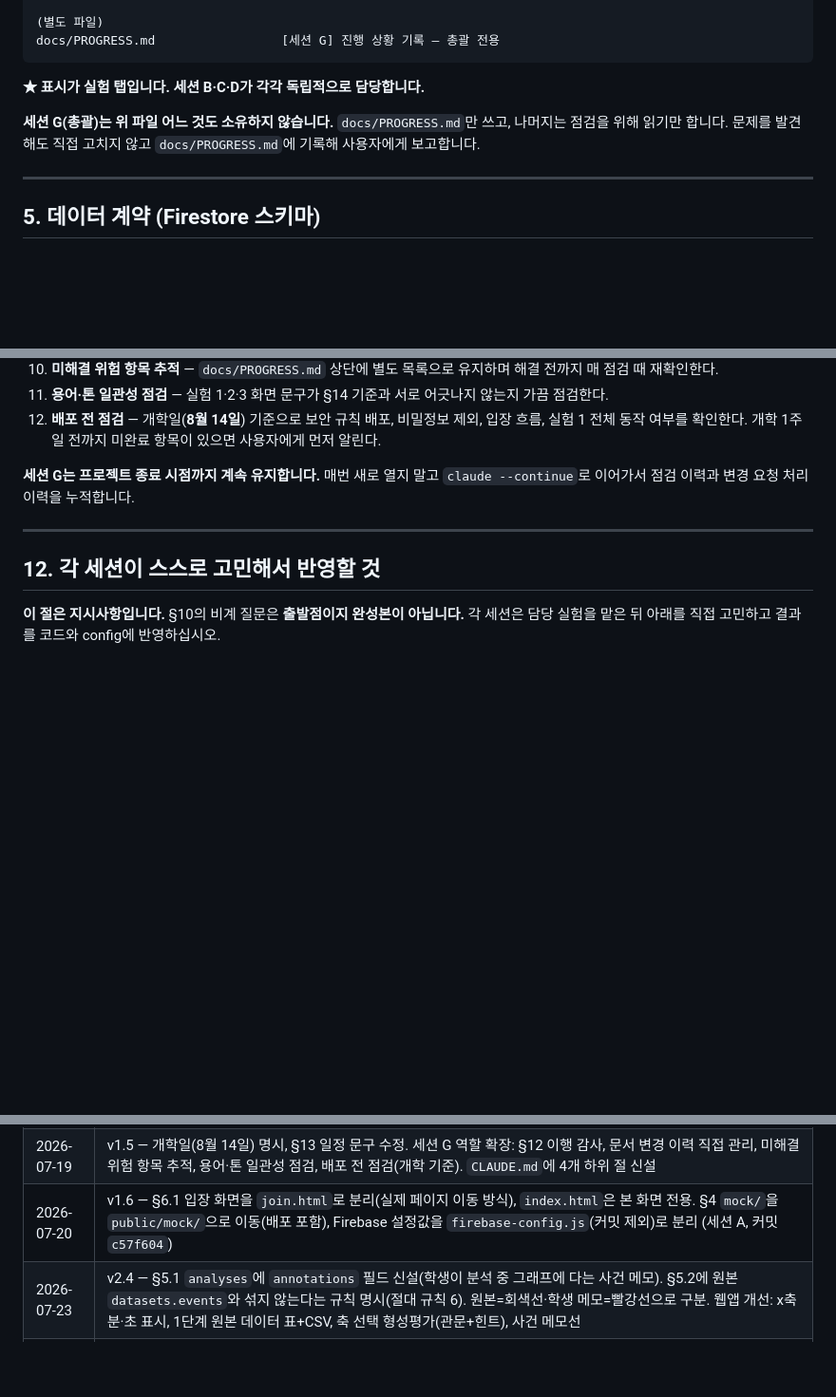
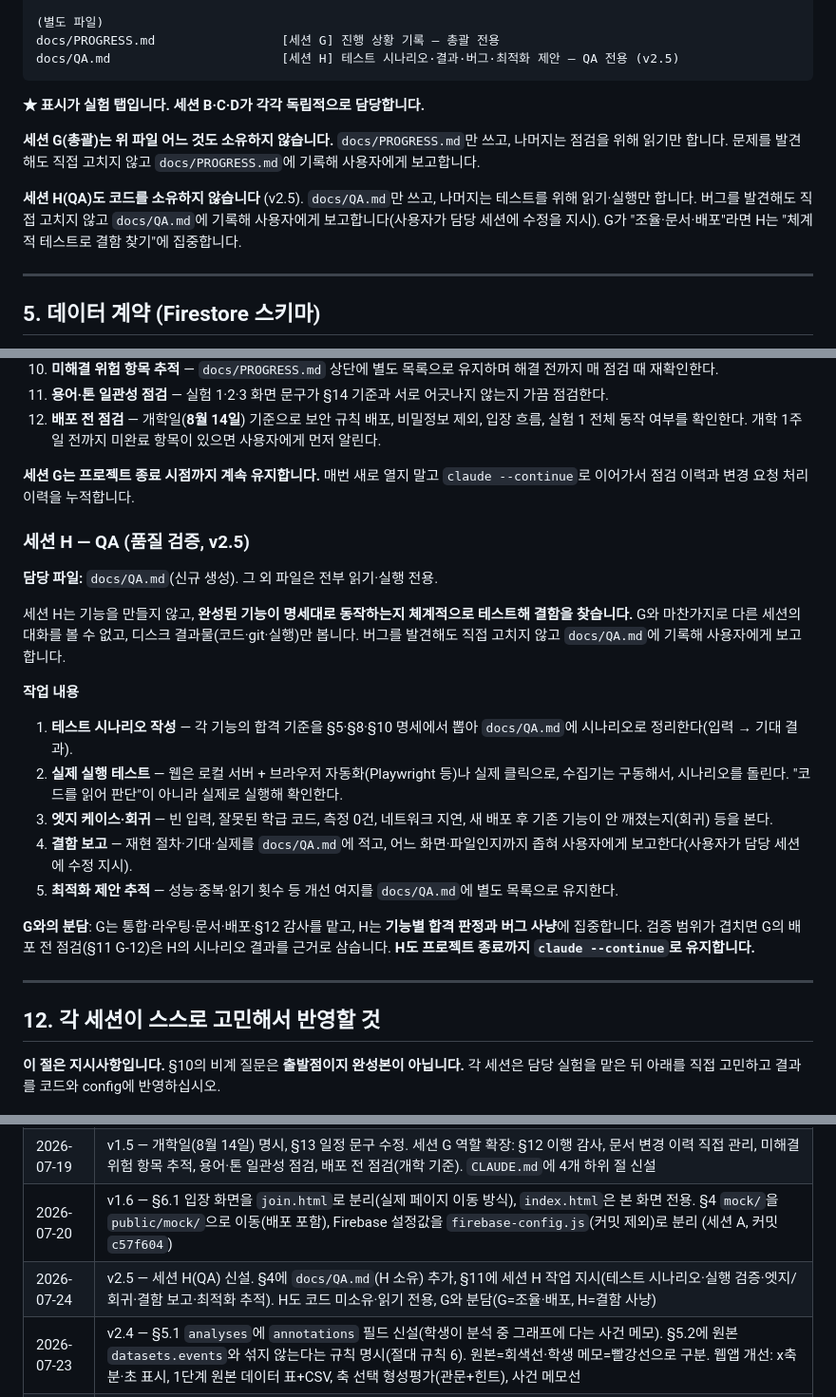
Before and after one commit to soomsci/ai-studio-sci, a Markdown page: docs/SPEC.md, 3 parts joined by grey strips. Shown at 95% size. GitHub-like rendering; blank space fills up the shorter version.

Commit message:
세션 G: SPEC v2.5 — 세션 H(QA) 역할 신설 (docs/QA.md 소유, 테스트·결함보고 전담)

````diff
--- a/docs/SPEC.md
+++ b/docs/SPEC.md
@@ -149,11 +149,14 @@ science-data-studio/
 
 (별도 파일)
 docs/PROGRESS.md                 [세션 G] 진행 상황 기록 — 총괄 전용
+docs/QA.md                       [세션 H] 테스트 시나리오·결과·버그·최적화 제안 — QA 전용 (v2.5)
 ```
 
 **★ 표시가 실험 탭입니다. 세션 B·C·D가 각각 독립적으로 담당합니다.**
 
 **세션 G(총괄)는 위 파일 어느 것도 소유하지 않습니다.** `docs/PROGRESS.md`만 쓰고, 나머지는 점검을 위해 읽기만 합니다. 문제를 발견해도 직접 고치지 않고 `docs/PROGRESS.md`에 기록해 사용자에게 보고합니다.
+
+**세션 H(QA)도 코드를 소유하지 않습니다** (v2.5). `docs/QA.md`만 쓰고, 나머지는 테스트를 위해 읽기·실행만 합니다. 버그를 발견해도 직접 고치지 않고 `docs/QA.md`에 기록해 사용자에게 보고합니다(사용자가 담당 세션에 수정을 지시). G가 "조율·문서·배포"라면 H는 "체계적 테스트로 결함 찾기"에 집중합니다.
 
 ---
 
@@ -739,6 +742,21 @@ export const config = {
 
 **세션 G는 프로젝트 종료 시점까지 계속 유지합니다.** 매번 새로 열지 말고 `claude --continue`로 이어가서 점검 이력과 변경 요청 처리 이력을 누적합니다.
 
+### 세션 H — QA (품질 검증, v2.5)
+
+**담당 파일:** `docs/QA.md`(신규 생성). 그 외 파일은 전부 읽기·실행 전용.
+
+세션 H는 기능을 만들지 않고, **완성된 기능이 명세대로 동작하는지 체계적으로 테스트해 결함을 찾습니다.** G와 마찬가지로 다른 세션의 대화를 볼 수 없고, 디스크 결과물(코드·git·실행)만 봅니다. 버그를 발견해도 직접 고치지 않고 `docs/QA.md`에 기록해 사용자에게 보고합니다.
+
+**작업 내용**
+1. **테스트 시나리오 작성** — 각 기능의 합격 기준을 §5·§8·§10 명세에서 뽑아 `docs/QA.md`에 시나리오로 정리한다(입력 → 기대 결과).
+2. **실제 실행 테스트** — 웹은 로컬 서버 + 브라우저 자동화(Playwright 등)나 실제 클릭으로, 수집기는 구동해서, 시나리오를 돌린다. "코드를 읽어 판단"이 아니라 실제로 실행해 확인한다.
+3. **엣지 케이스·회귀** — 빈 입력, 잘못된 학급 코드, 측정 0건, 네트워크 지연, 새 배포 후 기존 기능이 안 깨졌는지(회귀) 등을 본다.
+4. **결함 보고** — 재현 절차·기대·실제를 `docs/QA.md`에 적고, 어느 화면·파일인지까지 좁혀 사용자에게 보고한다(사용자가 담당 세션에 수정 지시).
+5. **최적화 제안 추적** — 성능·중복·읽기 횟수 등 개선 여지를 `docs/QA.md`에 별도 목록으로 유지한다.
+
+**G와의 분담**: G는 통합·라우팅·문서·배포·§12 감사를 맡고, H는 **기능별 합격 판정과 버그 사냥**에 집중합니다. 검증 범위가 겹치면 G의 배포 전 점검(§11 G-12)은 H의 시나리오 결과를 근거로 삼습니다. **H도 프로젝트 종료까지 `claude --continue`로 유지합니다.**
+
 ---
 
 ## 12. 각 세션이 스스로 고민해서 반영할 것
@@ -846,6 +864,7 @@ export const config = {
 | 2026-07-19 | v1.4 — 세션 G에 변경 요청 라우팅 역할 추가. 사용자가 수정을 요청하면 §4 기준으로 담당 세션을 판단하고 붙여넣을 프롬프트를 작성. `CLAUDE.md`에 "변경 요청 라우팅" 절 신설(처리 절차, 프롬프트 형식, 예시) |
 | 2026-07-19 | v1.5 — 개학일(8월 14일) 명시, §13 일정 문구 수정. 세션 G 역할 확장: §12 이행 감사, 문서 변경 이력 직접 관리, 미해결 위험 항목 추적, 용어·톤 일관성 점검, 배포 전 점검(개학 기준). `CLAUDE.md`에 4개 하위 절 신설 |
 | 2026-07-20 | v1.6 — §6.1 입장 화면을 `join.html`로 분리(실제 페이지 이동 방식), `index.html`은 본 화면 전용. §4 `mock/`을 `public/mock/`으로 이동(배포 포함), Firebase 설정값을 `firebase-config.js`(커밋 제외)로 분리 (세션 A, 커밋 `c57f604`) |
+| 2026-07-24 | v2.5 — 세션 H(QA) 신설. §4에 `docs/QA.md`(H 소유) 추가, §11에 세션 H 작업 지시(테스트 시나리오·실행 검증·엣지/회귀·결함 보고·최적화 추적). H도 코드 미소유·읽기 전용, G와 분담(G=조율·배포, H=결함 사냥) |
 | 2026-07-23 | v2.4 — §5.1 `analyses`에 `annotations` 필드 신설(학생이 분석 중 그래프에 다는 사건 메모). §5.2에 원본 `datasets.events`와 섞지 않는다는 규칙 명시(절대 규칙 6). 원본=회색선·학생 메모=빨강선으로 구분. 웹앱 개선: x축 분·초 표시, 1단계 원본 데이터 표+CSV, 축 선택 형성평가(관문+힌트), 사건 메모선 |
 | 2026-07-23 | v2.3 — §11 세션 E: 학급 **수정·삭제** 추가(만들기만 있던 것 보완). 입장 코드 변경 시 joinCodes 교체 절차, 삭제 시 하위 datasets·analyses가 남는 점과 사전 경고·확인을 명시. 보안 규칙은 이미 교사 삭제·수정을 허용하므로 화면만 추가하면 됨 |
 | 2026-07-21 | v2.2 — §11 세션 F: 수집기가 학급 아이디 대신 **학급 코드 + 모둠 번호**를 받아 `joinCodes`로 조회하도록 변경. 학급 아이디는 옮겨 적을 수 없는 문자열이고, 오타가 나도 업로드가 성공한 것처럼 보여 측정이 조용히 사라지는 문제가 실제로 확인됨. §5.2에 "존재하지 않는 학급에도 쓰기가 된다"는 Firestore 동작과 그 데이터를 앱에서 지울 수 없다는 점을 명시 |
````
Also changed, not shown: other parts of docs/SPEC.md (+1 -1 lines).
